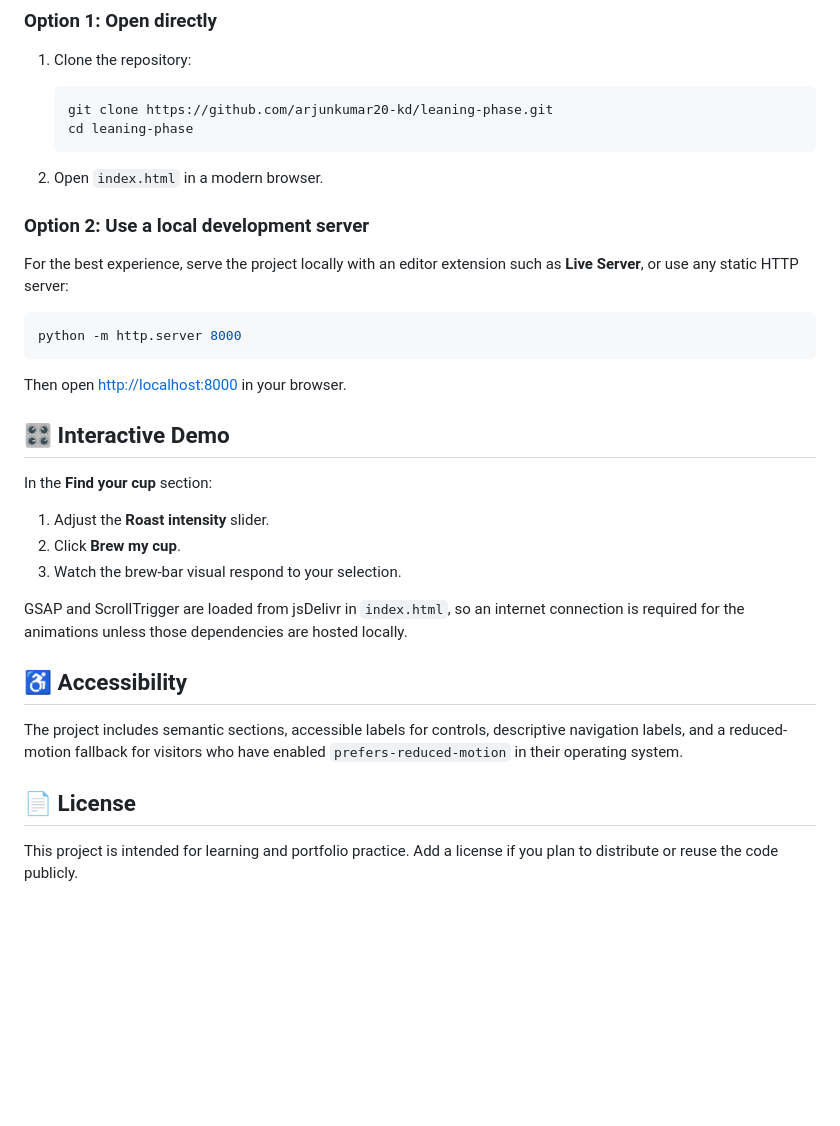
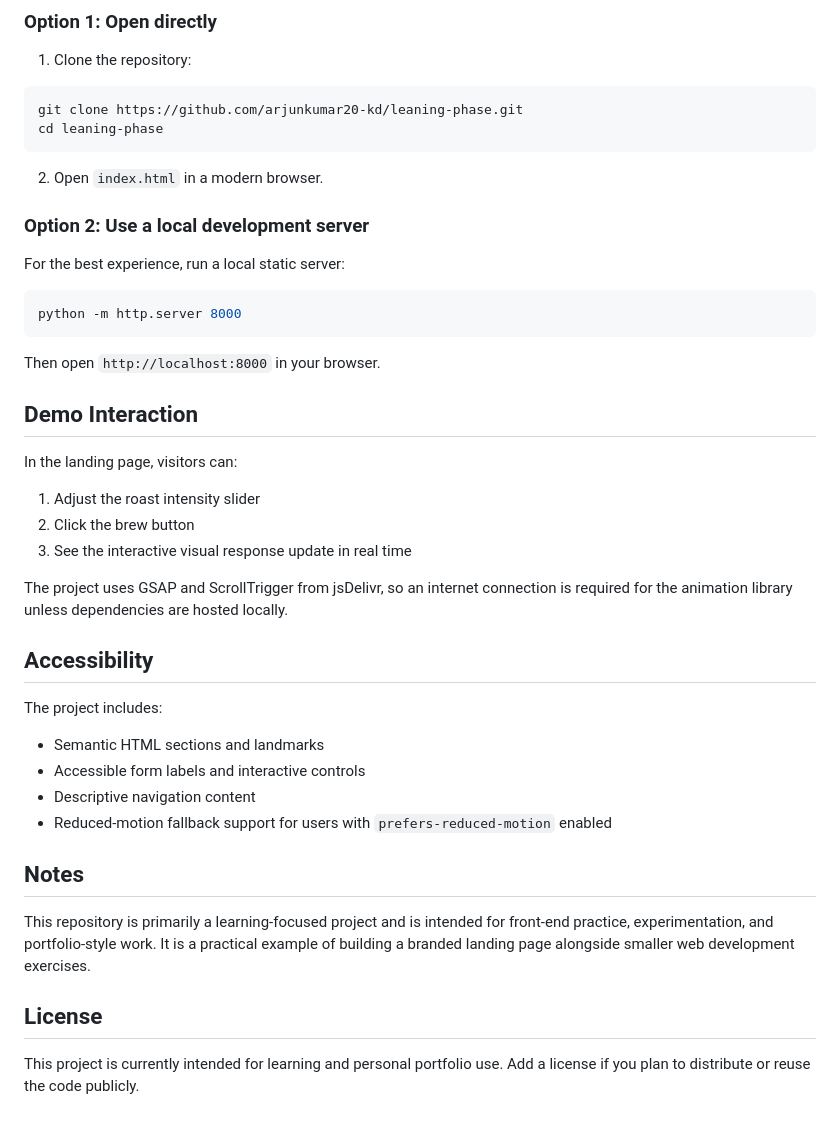
Before and after one commit to arjunkumar20-kd/leaning-phase, a Markdown page: README.md, the part around one of its changes. Drawn GitHub-style; blank space fills up the shorter version.

````diff
--- a/README.md
+++ b/README.md
@@ -63,37 +78,46 @@ This is a static front-end project, so no package installation or build step is
 
 1. Clone the repository:
 
-   ```bash
-   git clone https://github.com/arjunkumar20-kd/leaning-phase.git
-   cd leaning-phase
-   ```
+```bash
+git clone https://github.com/arjunkumar20-kd/leaning-phase.git
+cd leaning-phase
+```
 
 2. Open `index.html` in a modern browser.
 
 ### Option 2: Use a local development server
 
-For the best experience, serve the project locally with an editor extension such as **Live Server**, or use any static HTTP server:
+For the best experience, run a local static server:
 
 ```bash
 python -m http.server 8000
 ```
 
-Then open [http://localhost:8000](http://localhost:8000) in your browser.
+Then open `http://localhost:8000` in your browser.
 
-## 🎛️ Interactive Demo
+## Demo Interaction
 
-In the **Find your cup** section:
+In the landing page, visitors can:
 
-1. Adjust the **Roast intensity** slider.
-2. Click **Brew my cup**.
-3. Watch the brew-bar visual respond to your selection.
+1. Adjust the roast intensity slider
+2. Click the brew button
+3. See the interactive visual response update in real time
 
-GSAP and ScrollTrigger are loaded from jsDelivr in `index.html`, so an internet connection is required for the animations unless those dependencies are hosted locally.
+The project uses GSAP and ScrollTrigger from jsDelivr, so an internet connection is required for the animation library unless dependencies are hosted locally.
 
-## ♿ Accessibility
+## Accessibility
 
-The project includes semantic sections, accessible labels for controls, descriptive navigation labels, and a reduced-motion fallback for visitors who have enabled `prefers-reduced-motion` in their operating system.
+The project includes:
 
-## 📄 License
+- Semantic HTML sections and landmarks
+- Accessible form labels and interactive controls
+- Descriptive navigation content
+- Reduced-motion fallback support for users with `prefers-reduced-motion` enabled
 
-This project is intended for learning and portfolio practice. Add a license if you plan to distribute or reuse the code publicly.
+## Notes
+
+This repository is primarily a learning-focused project and is intended for front-end practice, experimentation, and portfolio-style work. It is a practical example of building a branded landing page alongside smaller web development exercises.
+
+## License
+
+This project is currently intended for learning and personal portfolio use. Add a license if you plan to distribute or reuse the code publicly.
````
Also changed, not shown: other parts of README.md (+53 -38 lines).
